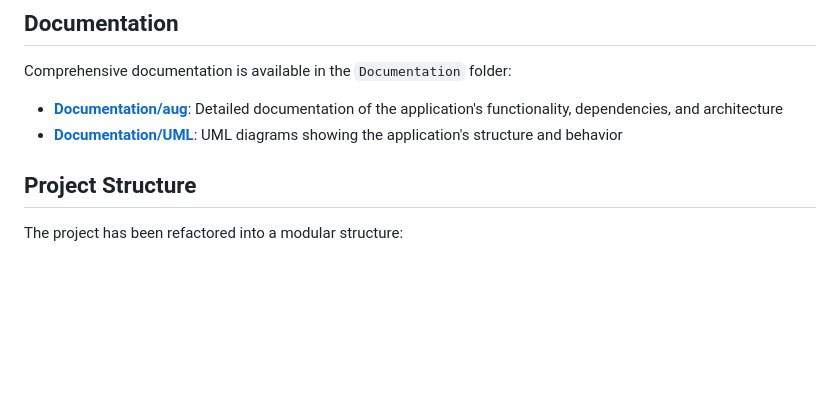
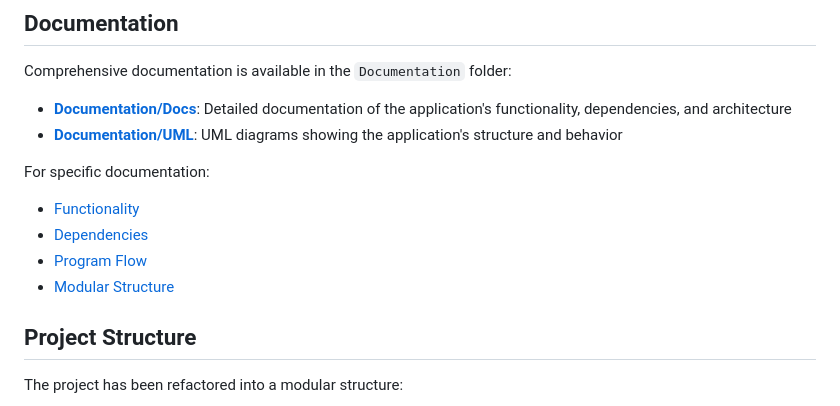
Before and after one commit to Tezeroth/VRMOBDESK-REFACTOR, a Markdown page: README.md, the part around the change. Rendered like a GitHub page; blank space fills up the shorter version.

```diff
--- a/README.md
+++ b/README.md
@@ -45,8 +45,14 @@ VRMOBDESK is a web-based VR/Mobile/Desktop interactive 3D environment built with
 
 Comprehensive documentation is available in the `Documentation` folder:
 
-- **[Documentation/aug](./Documentation/aug)**: Detailed documentation of the application's functionality, dependencies, and architecture
+- **[Documentation/Docs](./Documentation/Docs)**: Detailed documentation of the application's functionality, dependencies, and architecture
 - **[Documentation/UML](./Documentation/UML)**: UML diagrams showing the application's structure and behavior
+
+For specific documentation:
+- [Functionality](./Documentation/Docs/Functionality.md)
+- [Dependencies](./Documentation/Docs/Dependencies.md)
+- [Program Flow](./Documentation/Docs/ProgramFlow.md)
+- [Modular Structure](./Documentation/Docs/ModularStructure.md)
 
 ## Project Structure
 
```
